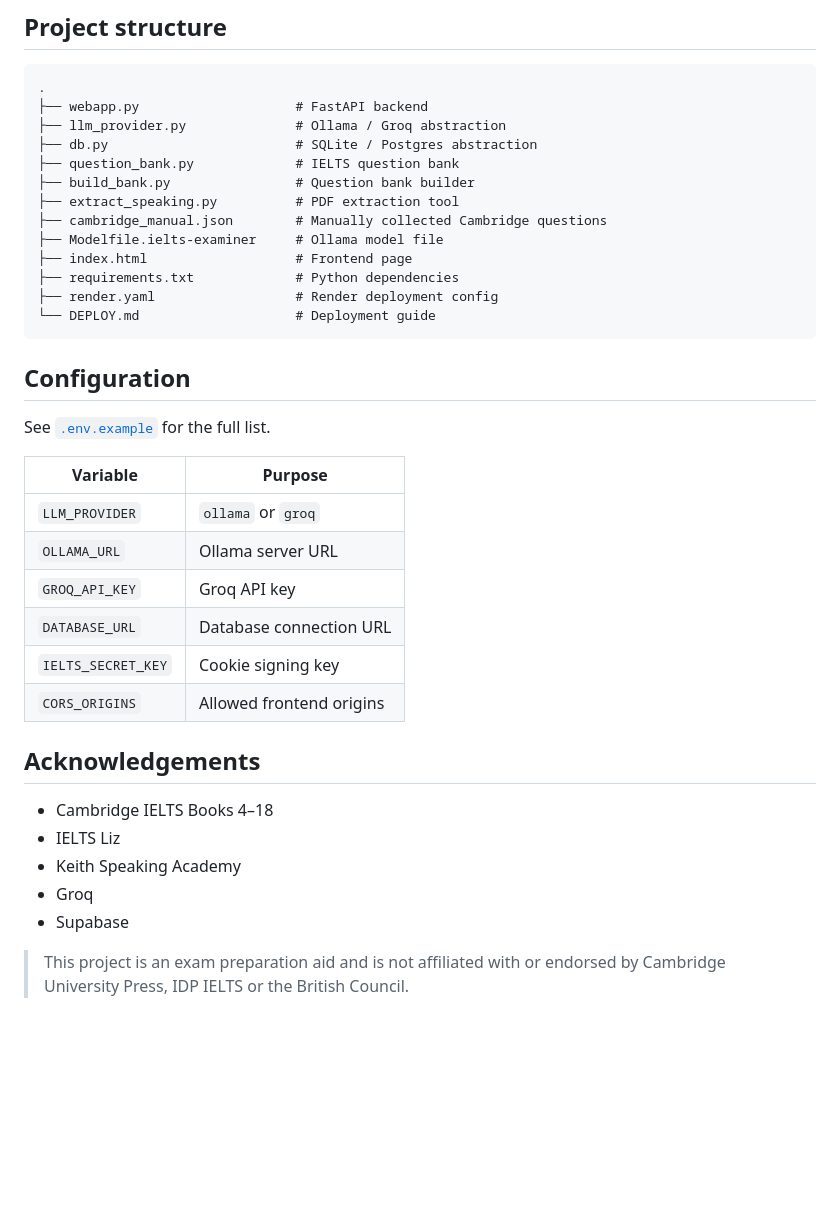
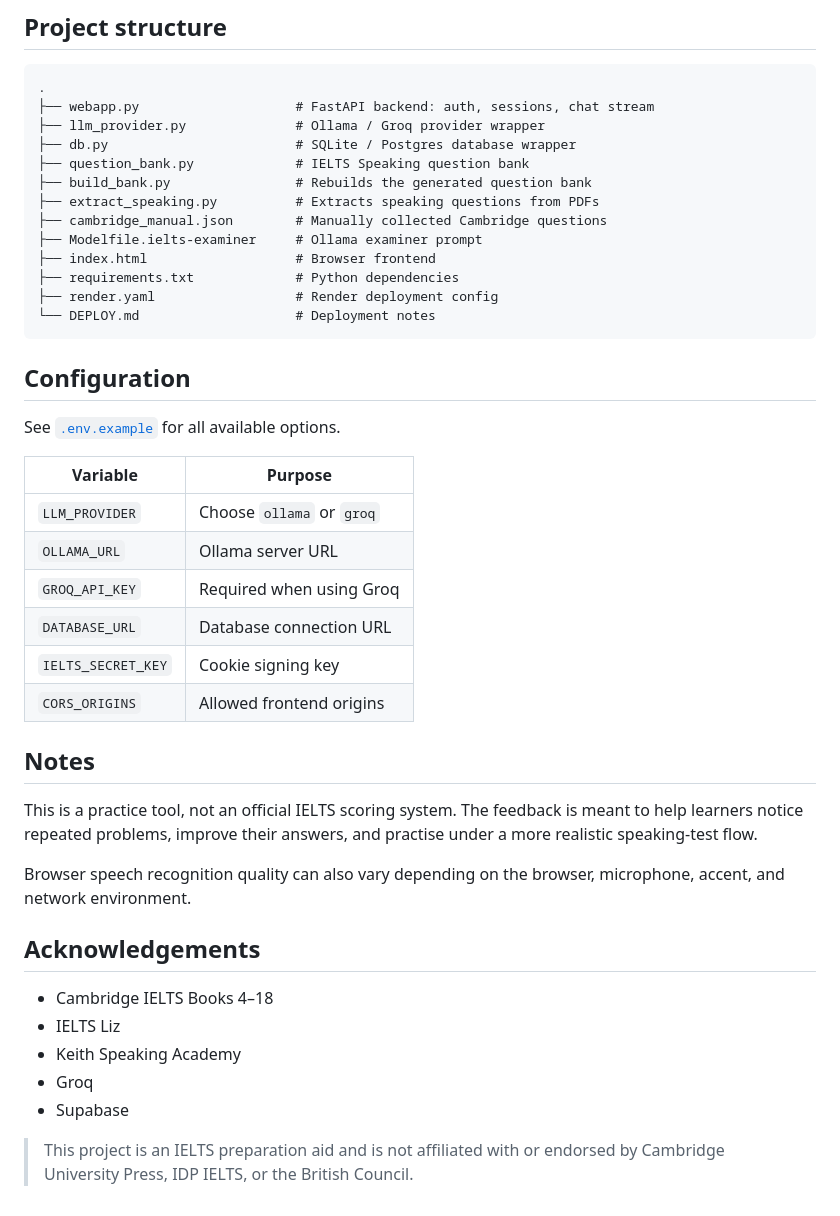
Before and after one commit to paynetim713/IELTS-Speaking-Judge, a Markdown page: README.md, the part around one of its changes. Rendered like a GitHub page; blank space fills up the shorter version.

````diff
--- a/README.md
+++ b/README.md
@@ -84,32 +92,38 @@ http://127.0.0.1:8000
 
 ```text
 .
-├── webapp.py                    # FastAPI backend
-├── llm_provider.py              # Ollama / Groq abstraction
-├── db.py                        # SQLite / Postgres abstraction
-├── question_bank.py             # IELTS question bank
-├── build_bank.py                # Question bank builder
-├── extract_speaking.py          # PDF extraction tool
+├── webapp.py                    # FastAPI backend: auth, sessions, chat stream
+├── llm_provider.py              # Ollama / Groq provider wrapper
+├── db.py                        # SQLite / Postgres database wrapper
+├── question_bank.py             # IELTS Speaking question bank
+├── build_bank.py                # Rebuilds the generated question bank
+├── extract_speaking.py          # Extracts speaking questions from PDFs
 ├── cambridge_manual.json        # Manually collected Cambridge questions
-├── Modelfile.ielts-examiner     # Ollama model file
-├── index.html                   # Frontend page
+├── Modelfile.ielts-examiner     # Ollama examiner prompt
+├── index.html                   # Browser frontend
 ├── requirements.txt             # Python dependencies
 ├── render.yaml                  # Render deployment config
-└── DEPLOY.md                    # Deployment guide
+└── DEPLOY.md                    # Deployment notes
 ```
 
 ## Configuration
 
-See [`.env.example`](.env.example) for the full list.
+See [`.env.example`](.env.example) for all available options.
 
 | Variable | Purpose |
 |---|---|
-| `LLM_PROVIDER` | `ollama` or `groq` |
+| `LLM_PROVIDER` | Choose `ollama` or `groq` |
 | `OLLAMA_URL` | Ollama server URL |
-| `GROQ_API_KEY` | Groq API key |
+| `GROQ_API_KEY` | Required when using Groq |
 | `DATABASE_URL` | Database connection URL |
 | `IELTS_SECRET_KEY` | Cookie signing key |
 | `CORS_ORIGINS` | Allowed frontend origins |
+
+## Notes
+
+This is a practice tool, not an official IELTS scoring system. The feedback is meant to help learners notice repeated problems, improve their answers, and practise under a more realistic speaking-test flow.
+
+Browser speech recognition quality can also vary depending on the browser, microphone, accent, and network environment.
 
 ## Acknowledgements
 
@@ -119,4 +133,4 @@ See [`.env.example`](.env.example) for the full list.
 - Groq
 - Supabase
 
-> This project is an exam preparation aid and is not affiliated with or endorsed by Cambridge University Press, IDP IELTS or the British Council.
+> This project is an IELTS preparation aid and is not affiliated with or endorsed by Cambridge University Press, IDP IELTS, or the British Council.
````
Also changed, not shown: other parts of README.md (+33 -25 lines).
